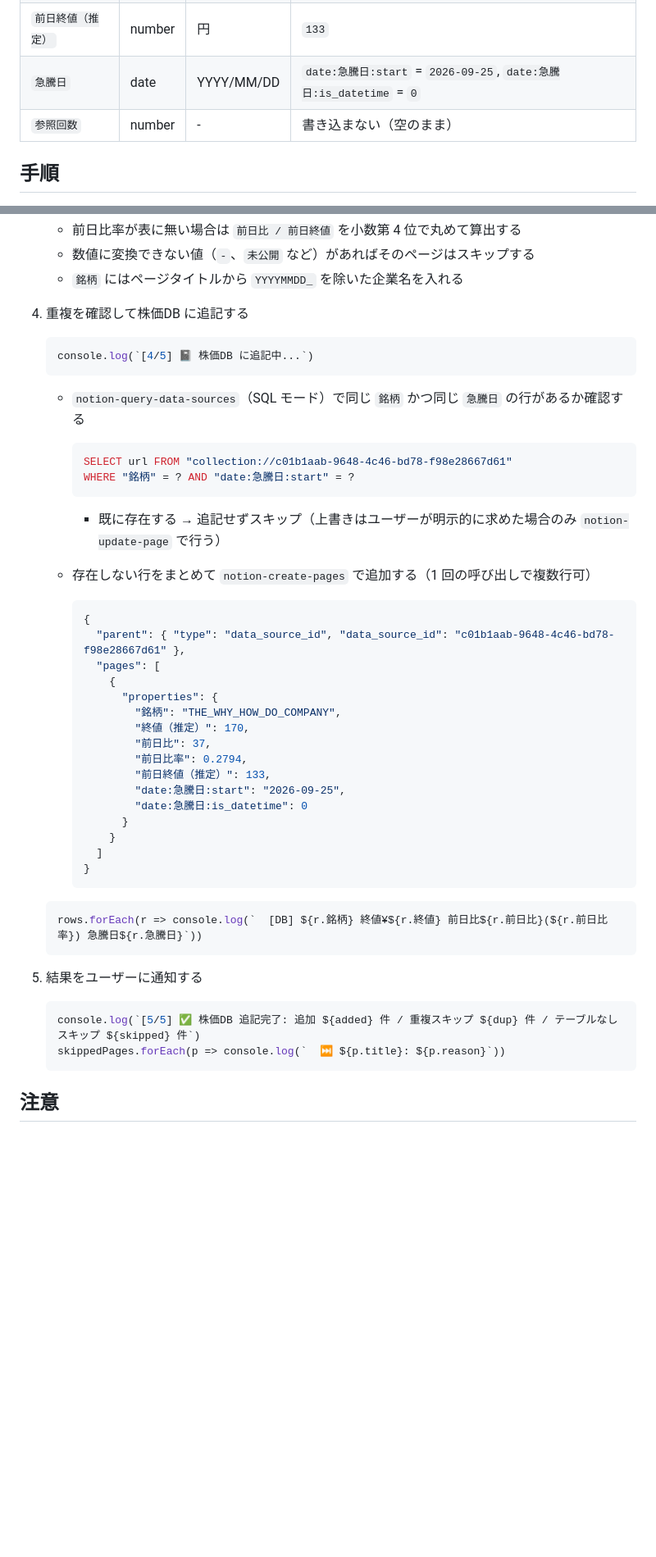
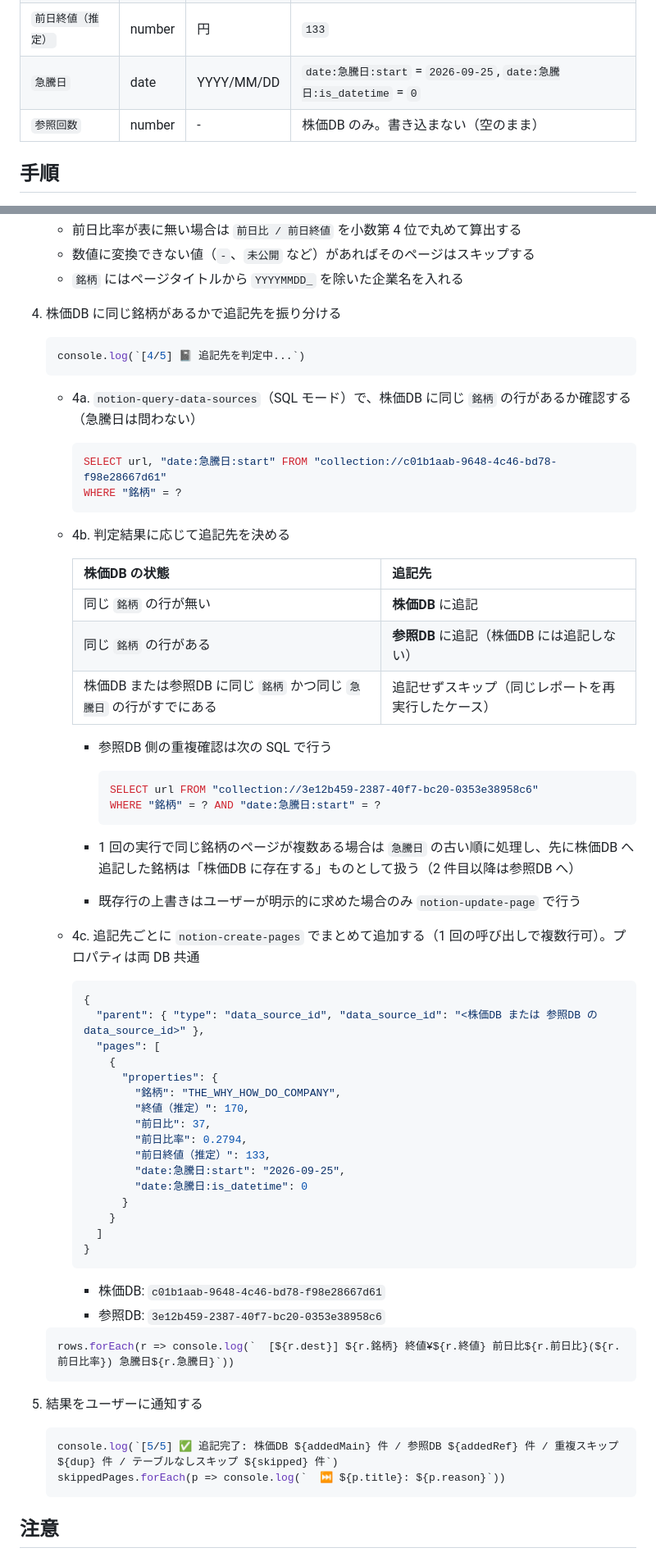
Before and after one commit to Ryouma139/stock_searching, a Markdown page: .claude/commands/stock_db.md, 2 parts joined by grey strips. Shown at 82% size. Drawn GitHub-style; blank space fills up the shorter version.

Commit message:
stock_db: 株価DBに同じ銘柄がある場合は参照DBに追記
Co-Authored-By: Claude Opus 5.5 <noreply@anthropic.com>
Claude-Session: https://claude.ai/code/session_01XJ3bDSCbLurLrosix7qj78

````diff
--- a/.claude/commands/stock_db.md
+++ b/.claude/commands/stock_db.md
@@ -49,7 +54,7 @@ Notion の `Claude Contens/stock_reports/YYYYMMDD/YYYYMMDD_{企業名}` ペー
 | `前日比率` | number | % | `0.2794`（**小数で保存**。27.94% → 0.2794） |
 | `前日終値（推定）` | number | 円 | `133` |
 | `急騰日` | date | YYYY/MM/DD | `date:急騰日:start` = `2026-09-25`, `date:急騰日:is_datetime` = `0` |
-| `参照回数` | number | - | 書き込まない（空のまま） |
+| `参照回数` | number | - | 株価DB のみ。書き込まない（空のまま） |
 
 ## 手順
 
@@ -103,25 +108,42 @@ Notion の `Claude Contens/stock_reports/YYYYMMDD/YYYYMMDD_{企業名}` ペー
    - 数値に変換できない値（`-`、`未公開` など）があればそのページはスキップする
    - `銘柄` にはページタイトルから `YYYYMMDD_` を除いた企業名を入れる
 
-4. 重複を確認して株価DB に追記する
+4. 株価DB に同じ銘柄があるかで追記先を振り分ける
 
    ```js
-   console.log(`[4/5] 📓 株価DB に追記中...`)
+   console.log(`[4/5] 📓 追記先を判定中...`)
    ```
 
-   - `notion-query-data-sources`（SQL モード）で同じ `銘柄` かつ同じ `急騰日` の行があるか確認する
+   - 4a. `notion-query-data-sources`（SQL モード）で、株価DB に同じ `銘柄` の行があるか確認する（急騰日は問わない）
 
      ```sql
-     SELECT url FROM "collection://c01b1aab-9648-4c46-bd78-f98e28667d61"
-     WHERE "銘柄" = ? AND "date:急騰日:start" = ?
+     SELECT url, "date:急騰日:start" FROM "collection://c01b1aab-9648-4c46-bd78-f98e28667d61"
+     WHERE "銘柄" = ?
      ```
 
-     - 既に存在する → 追記せずスキップ（上書きはユーザーが明示的に求めた場合のみ `notion-update-page` で行う）
-   - 存在しない行をまとめて `notion-create-pages` で追加する（1 回の呼び出しで複数行可）
+   - 4b. 判定結果に応じて追記先を決める
+
+     | 株価DB の状態 | 追記先 |
+     |---|---|
+     | 同じ `銘柄` の行が無い | **株価DB** に追記 |
+     | 同じ `銘柄` の行がある | **参照DB** に追記（株価DB には追記しない） |
+     | 株価DB または参照DB に同じ `銘柄` かつ同じ `急騰日` の行がすでにある | 追記せずスキップ（同じレポートを再実行したケース） |
+
+     - 参照DB 側の重複確認は次の SQL で行う
+
+       ```sql
+       SELECT url FROM "collection://3e12b459-2387-40f7-bc20-0353e38958c6"
+       WHERE "銘柄" = ? AND "date:急騰日:start" = ?
+       ```
+
+     - 1 回の実行で同じ銘柄のページが複数ある場合は `急騰日` の古い順に処理し、先に株価DB へ追記した銘柄は「株価DB に存在する」ものとして扱う（2 件目以降は参照DB へ）
+     - 既存行の上書きはユーザーが明示的に求めた場合のみ `notion-update-page` で行う
+
+   - 4c. 追記先ごとに `notion-create-pages` でまとめて追加する（1 回の呼び出しで複数行可）。プロパティは両 DB 共通
 
      ```json
      {
-       "parent": { "type": "data_source_id", "data_source_id": "c01b1aab-9648-4c46-bd78-f98e28667d61" },
+       "parent": { "type": "data_source_id", "data_source_id": "<株価DB または 参照DB の data_source_id>" },
        "pages": [
          {
            "properties": {
@@ -138,14 +160,17 @@ Notion の `Claude Contens/stock_reports/YYYYMMDD/YYYYMMDD_{企業名}` ペー
      }
      ```
 
+     - 株価DB: `c01b1aab-9648-4c46-bd78-f98e28667d61`
+     - 参照DB: `3e12b459-2387-40f7-bc20-0353e38958c6`
+
    ```js
-   rows.forEach(r => console.log(`  [DB] ${r.銘柄} 終値¥${r.終値} 前日比${r.前日比}(${r.前日比率}) 急騰日${r.急騰日}`))
+   rows.forEach(r => console.log(`  [${r.dest}] ${r.銘柄} 終値¥${r.終値} 前日比${r.前日比}(${r.前日比率}) 急騰日${r.急騰日}`))
    ```
 
 5. 結果をユーザーに通知する
 
    ```js
-   console.log(`[5/5] ✅ 株価DB 追記完了: 追加 ${added} 件 / 重複スキップ ${dup} 件 / テーブルなしスキップ ${skipped} 件`)
+   console.log(`[5/5] ✅ 追記完了: 株価DB ${addedMain} 件 / 参照DB ${addedRef} 件 / 重複スキップ ${dup} 件 / テーブルなしスキップ ${skipped} 件`)
    skippedPages.forEach(p => console.log(`  ⏭ ${p.title}: ${p.reason}`))
    ```
 
````
Also changed, not shown: other parts of .claude/commands/stock_db.md (+8 -3 lines), .claude/skills/stock_db.md (+39 -14 lines).
